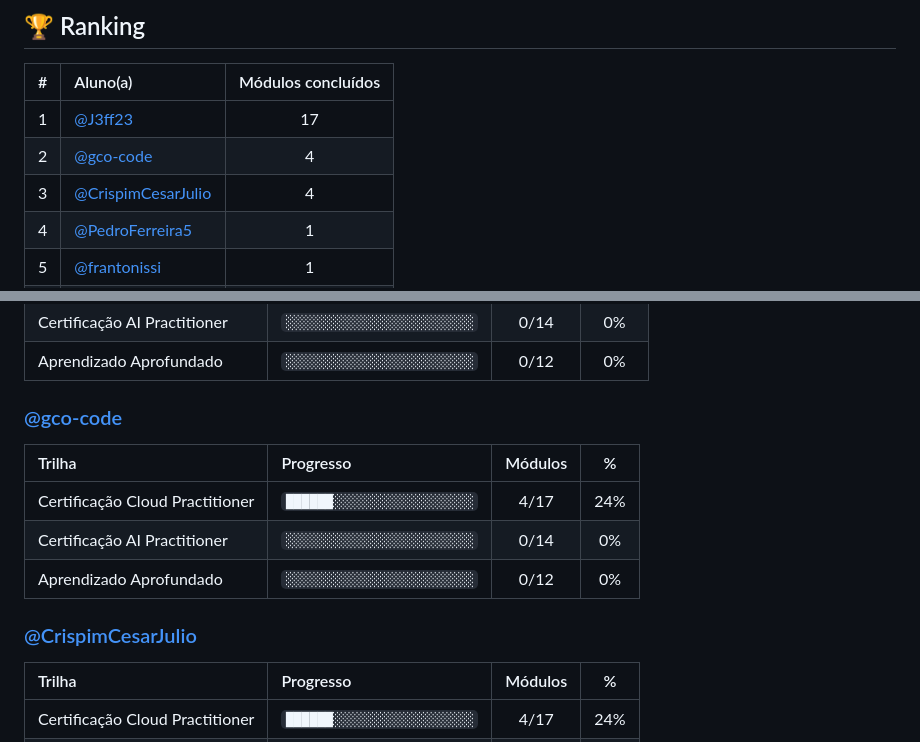
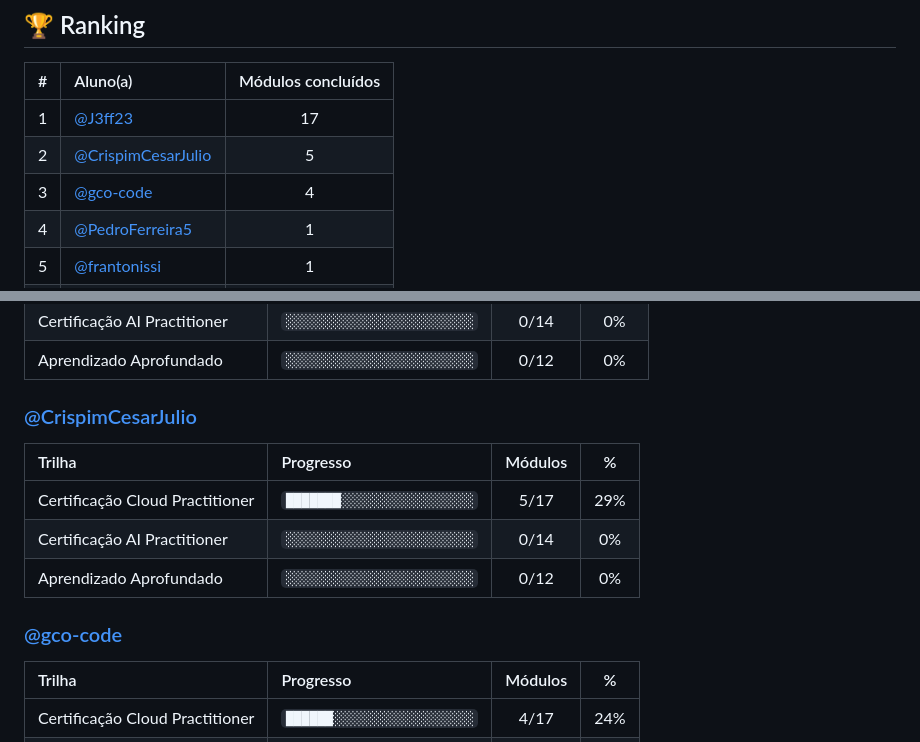
Before and after one commit to melissaalves-stack/awscloudfoundations, a Markdown page: PROGRESSO.md, 2 parts joined by grey strips. Drawn GitHub-style.

Commit message:
chore: atualiza progresso dos checkpoints

```diff
--- a/PROGRESSO.md
+++ b/PROGRESSO.md
@@ -15,8 +15,8 @@
 | # | Aluno(a) | Módulos concluídos |
 |:--:|:--|:--:|
 | 1 | [@J3ff23](https://github.com/J3ff23) | 17 |
-| 2 | [@gco-code](https://github.com/gco-code) | 4 |
-| 3 | [@CrispimCesarJulio](https://github.com/CrispimCesarJulio) | 4 |
+| 2 | [@CrispimCesarJulio](https://github.com/CrispimCesarJulio) | 5 |
+| 3 | [@gco-code](https://github.com/gco-code) | 4 |
 | 4 | [@PedroFerreira5](https://github.com/PedroFerreira5) | 1 |
 | 5 | [@frantonissi](https://github.com/frantonissi) | 1 |
 | 6 | [@Diego-Montemor](https://github.com/Diego-Montemor) | 1 |
@@ -34,15 +34,15 @@
 | Certificação AI Practitioner | `░░░░░░░░░░░░░░░░░░░░░░░░` | 0/14 | 0% |
 | Aprendizado Aprofundado | `░░░░░░░░░░░░░░░░░░░░░░░░` | 0/12 | 0% |
 
-### [@gco-code](https://github.com/gco-code)
+### [@CrispimCesarJulio](https://github.com/CrispimCesarJulio)
 
 | Trilha | Progresso | Módulos | % |
 |:--|:--|:--:|:--:|
-| Certificação Cloud Practitioner | `██████░░░░░░░░░░░░░░░░░░` | 4/17 | 24% |
+| Certificação Cloud Practitioner | `███████░░░░░░░░░░░░░░░░░` | 5/17 | 29% |
 | Certificação AI Practitioner | `░░░░░░░░░░░░░░░░░░░░░░░░` | 0/14 | 0% |
 | Aprendizado Aprofundado | `░░░░░░░░░░░░░░░░░░░░░░░░` | 0/12 | 0% |
 
-### [@CrispimCesarJulio](https://github.com/CrispimCesarJulio)
+### [@gco-code](https://github.com/gco-code)
 
 | Trilha | Progresso | Módulos | % |
 |:--|:--|:--:|:--:|
```
